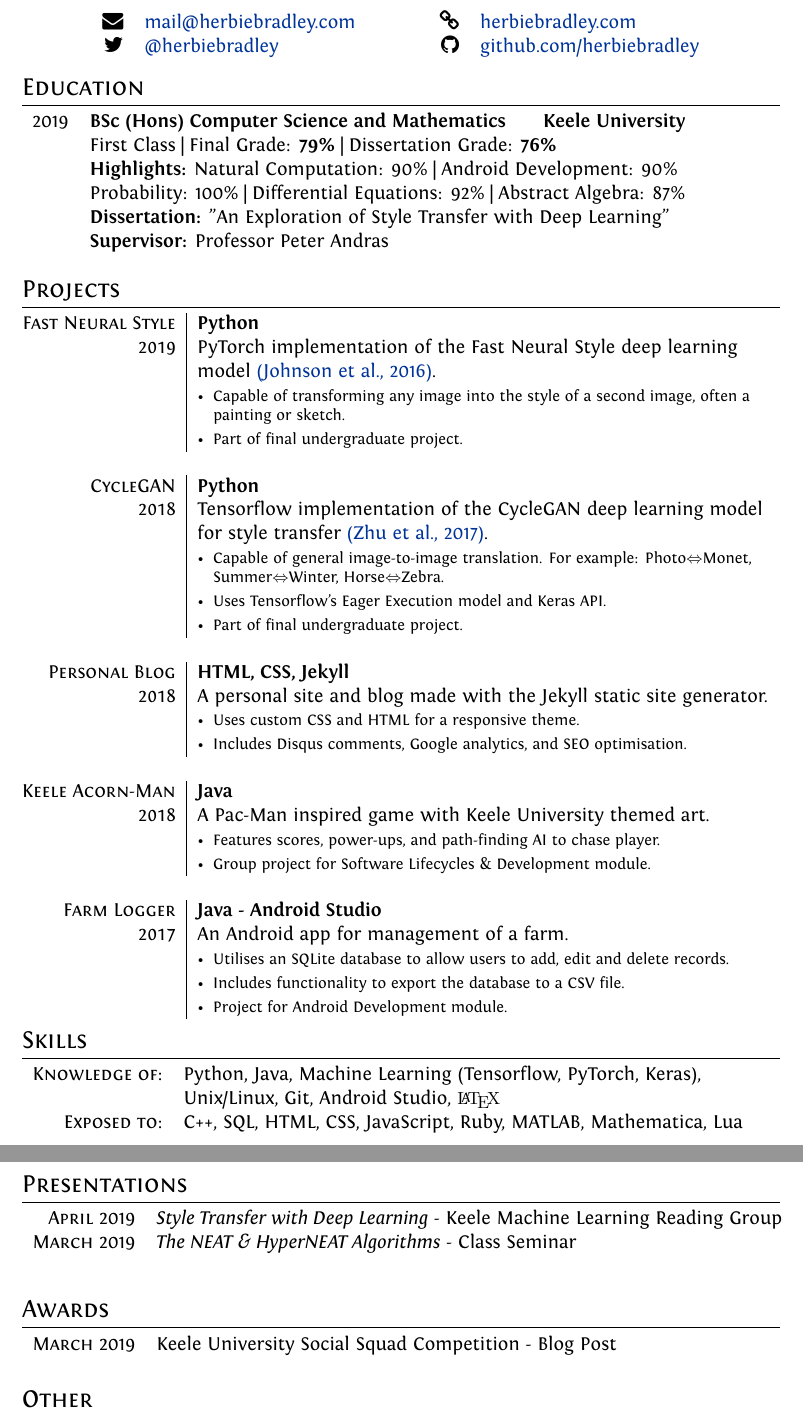
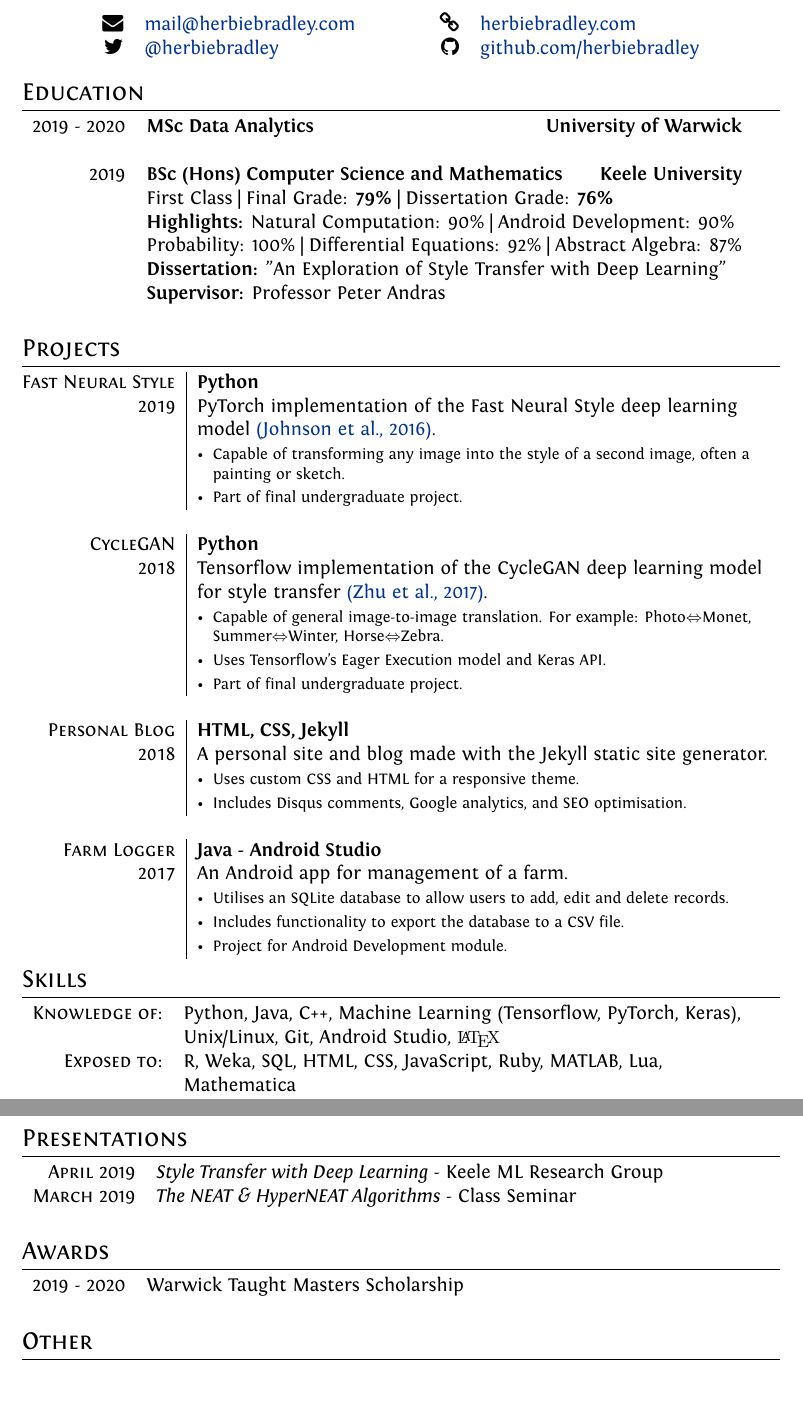
Before and after one commit to herbiebradley/CV, a LaTeX CV (cv.tex): two parts of pages 1 and 2 of 2, joined at a grey line, cut so that both start at the same text, the shorter picture padded with empty space. Compiled offline with XeLaTeX.

Commit message:
Add Warwick MSc and Scholarship

```diff
--- a/cv.tex
+++ b/cv.tex
@@ -74,6 +74,8 @@ ItalicFont = Fontin-Italic.otf
 %Section: Education
 \section{Education}
 \begin{tabular}{rl}
+  2019 - 2020 & \textbf{MSc Data Analytics\hfill{University of Warwick}} \\
+  \\
   2019 & \textbf{BSc (Hons) Computer Science and Mathematics\hfill{Keele University}} \\
   & First Class | Final Grade: \textbf{79\%} | Dissertation Grade: \textbf{76\%} \\
   & \textbf{Highlights:} Natural Computation: 90\% | Android Development: 90\% \\
@@ -106,12 +108,6 @@ ItalicFont = Fontin-Italic.otf
   & \projectitem Includes Disqus comments, Google analytics, and SEO optimisation. \\
   \blankline
 
-  \textsc{Keele Acorn-Man} & \textbf{Java} \\
-  \textsc{2018} & A Pac-Man inspired game with Keele University themed art. \\
-  & \projectitem Features scores, power-ups, and path-finding AI to chase player. \\
-  & \projectitem Group project for Software Lifecycles \& Development module. \\
-  \blankline
-
   \textsc{Farm Logger} & \textbf{Java - Android Studio} \\
   \textsc{2017} & An Android app for management of a farm. \\
   & \projectitem Utilises an SQLite database to allow users to add, edit and delete records. \\
@@ -122,16 +118,17 @@ ItalicFont = Fontin-Italic.otf
 %Section: Skills
 \section{Skills}
 \begin{tabular}{rl}
-  \textsc{Knowledge of:} & Python, Java, Machine Learning (Tensorflow, PyTorch, Keras), \\
+  \textsc{Knowledge of:} & Python, Java, C++, Machine Learning (Tensorflow, PyTorch, Keras), \\
   & Unix/Linux, Git, Android Studio, {\fb \LaTeX}\setmainfont[SmallCapsFont=Fontin-SmallCaps.otf]{Fontin.otf} \\
-  \textsc{Exposed to:} & C++, \textsc{SQL}, \textsc{HTML}, \textsc{CSS}, JavaScript, Ruby, \textsc{MATLAB}, Mathematica, Lua \\
+  \textsc{Exposed to:} & R, Weka, \textsc{SQL}, \textsc{HTML}, \textsc{CSS}, JavaScript, Ruby, \textsc{MATLAB}, Lua, \\
+  & Mathematica \\
 \end{tabular}
 \bigskip
 
 %Section: Presentations
 \section{Presentations}
 \begin{tabular}{rl}
-  \textsc{April} 2019 & \textit{Style Transfer with Deep Learning} - Keele Machine Learning Reading Group \\
+  \textsc{April} 2019 & \textit{Style Transfer with Deep Learning} - Keele ML Research Group \\
   \textsc{March} 2019 & \textit{The NEAT \& HyperNEAT Algorithms} - Class Seminar \\
 \end{tabular}
 \bigskip
@@ -139,7 +136,7 @@ ItalicFont = Fontin-Italic.otf
 %Section: Awards
 \section{Awards}
 \begin{tabular}{rl}
-  \textsc{March} 2019 & Keele University Social Squad Competition - Blog Post \\
+  2019 - 2020 & Warwick Taught Masters Scholarship \\
 \end{tabular}
 \bigskip
 
```
